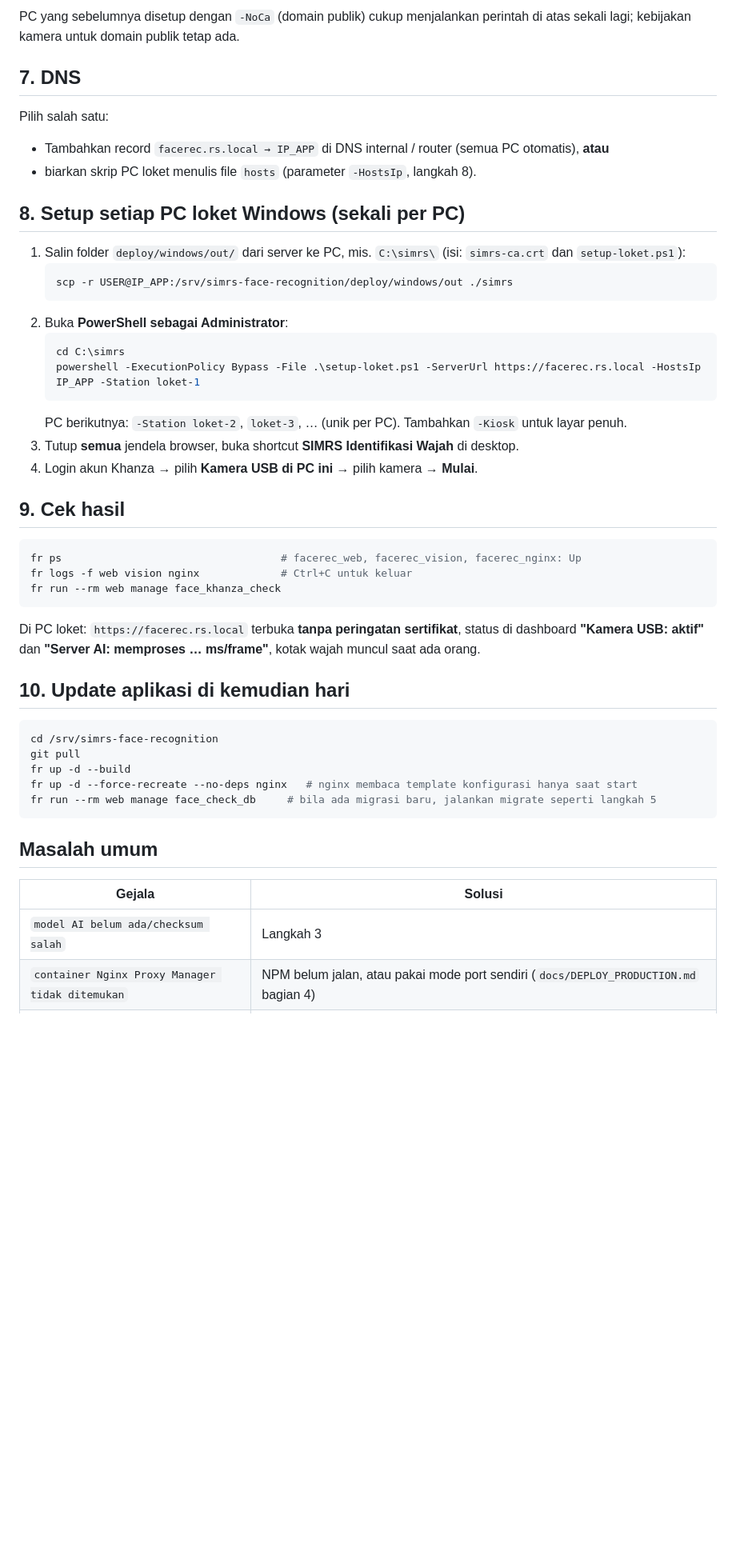
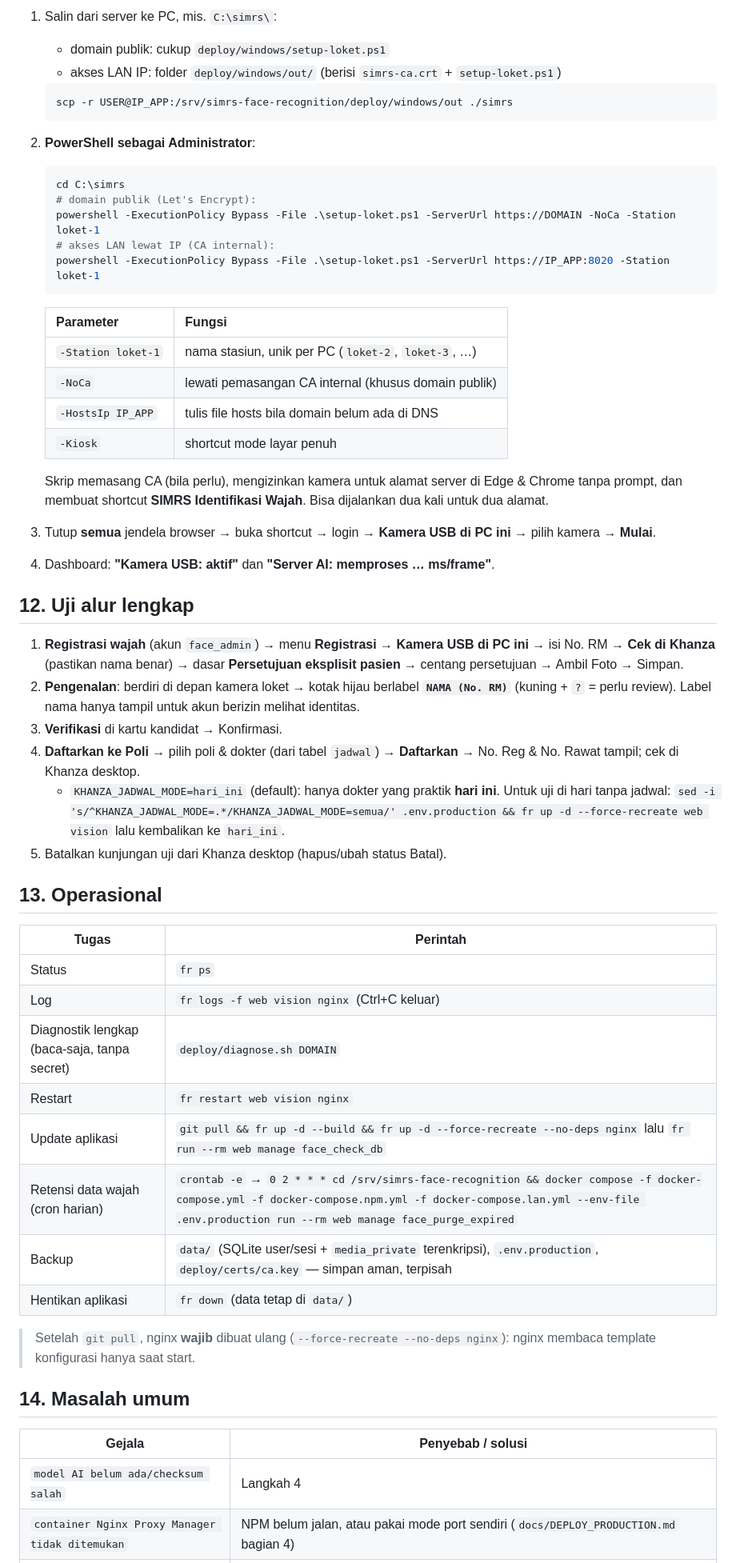
Before and after one commit to krisnapranata/facerecognition-khanza, a Markdown page: docs/LANGKAH_DEPLOY_SERVER.md, the part around one of its changes. Shown at 80% size. Drawn GitHub-style; blank space fills up the shorter version.

````diff
--- a/docs/LANGKAH_DEPLOY_SERVER.md
+++ b/docs/LANGKAH_DEPLOY_SERVER.md
@@ -201,54 +219,64 @@ PC loket yang memakai alamat IP — **tanpa `-NoCa`** (CA internal harus terpasa
 
-PC yang sebelumnya disetup dengan `-NoCa` (domain publik) cukup menjalankan perintah di atas sekali lagi;
-kebijakan kamera untuk domain publik tetap ada.
-
-## 7. DNS
-
-Pilih salah satu:
-
-* Tambahkan record `facerec.rs.local → IP_APP` di DNS internal / router (semua PC otomatis), **atau**
-* biarkan skrip PC loket menulis file `hosts` (parameter `-HostsIp`, langkah 8).
-
-## 8. Setup setiap PC loket Windows (sekali per PC)
-
-1. Salin folder `deploy/windows/out/` dari server ke PC, mis. `C:\simrs\`
-   (isi: `simrs-ca.crt` dan `setup-loket.ps1`):
+1. Salin dari server ke PC, mis. `C:\simrs\`:
+   * domain publik: cukup `deploy/windows/setup-loket.ps1`
+   * akses LAN IP: folder `deploy/windows/out/` (berisi `simrs-ca.crt` + `setup-loket.ps1`)
    ```bash
    scp -r USER@IP_APP:/srv/simrs-face-recognition/deploy/windows/out ./simrs
    ```
-2. Buka **PowerShell sebagai Administrator**:
+2. **PowerShell sebagai Administrator**:
    ```powershell
    cd C:\simrs
-   powershell -ExecutionPolicy Bypass -File .\setup-loket.ps1 -ServerUrl https://facerec.rs.local -HostsIp IP_APP -Station loket-1
+   # domain publik (Let's Encrypt):
+   powershell -ExecutionPolicy Bypass -File .\setup-loket.ps1 -ServerUrl https://DOMAIN -NoCa -Station loket-1
+   # akses LAN lewat IP (CA internal):
+   powershell -ExecutionPolicy Bypass -File .\setup-loket.ps1 -ServerUrl https://IP_APP:8020 -Station loket-1
    ```
-   PC berikutnya: `-Station loket-2`, `loket-3`, … (unik per PC). Tambahkan `-Kiosk` untuk layar penuh.
-3. Tutup **semua** jendela browser, buka shortcut **SIMRS Identifikasi Wajah** di desktop.
-4. Login akun Khanza → pilih **Kamera USB di PC ini** → pilih kamera → **Mulai**.
+   | Parameter | Fungsi |
+   |---|---|
+   | `-Station loket-1` | nama stasiun, unik per PC (`loket-2`, `loket-3`, …) |
+   | `-NoCa` | lewati pemasangan CA internal (khusus domain publik) |
+   | `-HostsIp IP_APP` | tulis file hosts bila domain belum ada di DNS |
+   | `-Kiosk` | shortcut mode layar penuh |
 
-## 9. Cek hasil
+   Skrip memasang CA (bila perlu), mengizinkan kamera untuk alamat server di Edge & Chrome tanpa prompt,
+   dan membuat shortcut **SIMRS Identifikasi Wajah**. Bisa dijalankan dua kali untuk dua alamat.
+3. Tutup **semua** jendela browser → buka shortcut → login → **Kamera USB di PC ini** → pilih kamera → **Mulai**.
+4. Dashboard: **"Kamera USB: aktif"** dan **"Server AI: memproses … ms/frame"**.
 
-```bash
-fr ps                                   # facerec_web, facerec_vision, facerec_nginx: Up
-fr logs -f web vision nginx             # Ctrl+C untuk keluar
-fr run --rm web manage face_khanza_check
-```
+## 12. Uji alur lengkap
 
-Di PC loket: `https://facerec.rs.local` terbuka **tanpa peringatan sertifikat**, status di dashboard
-**"Kamera USB: aktif"** dan **"Server AI: memproses … ms/frame"**, kotak wajah muncul saat ada orang.
+1. **Registrasi wajah** (akun `face_admin`) → menu **Registrasi** → **Kamera USB di PC ini** → isi
+   No. RM → **Cek di Khanza** (pastikan nama benar) → dasar **Persetujuan eksplisit pasien** → centang
+   persetujuan → Ambil Foto → Simpan.
+2. **Pengenalan**: berdiri di depan kamera loket → kotak hijau berlabel **`NAMA (No. RM)`**
+   (kuning + `?` = perlu review). Label nama hanya tampil untuk akun berizin melihat identitas.
+3. **Verifikasi** di kartu kandidat → Konfirmasi.
+4. **Daftarkan ke Poli** → pilih poli & dokter (dari tabel `jadwal`) → **Daftarkan** → No. Reg & No. Rawat
+   tampil; cek di Khanza desktop.
+   * `KHANZA_JADWAL_MODE=hari_ini` (default): hanya dokter yang praktik **hari ini**. Untuk uji di hari
+     tanpa jadwal: `sed -i 's/^KHANZA_JADWAL_MODE=.*/KHANZA_JADWAL_MODE=semua/' .env.production &&
+     fr up -d --force-recreate web vision` lalu kembalikan ke `hari_ini`.
+5. Batalkan kunjungan uji dari Khanza desktop (hapus/ubah status Batal).
 
-## 10. Update aplikasi di kemudian hari
+## 13. Operasional
 
-```bash
-cd /srv/simrs-face-recognition
-git pull
-fr up -d --build
-fr up -d --force-recreate --no-deps nginx   # nginx membaca template konfigurasi hanya saat start
-fr run --rm web manage face_check_db     # bila ada migrasi baru, jalankan migrate seperti langkah 5
-```
+| Tugas | Perintah |
+|---|---|
+| Status | `fr ps` |
+| Log | `fr logs -f web vision nginx` (Ctrl+C keluar) |
+| Diagnostik lengkap (baca-saja, tanpa secret) | `deploy/diagnose.sh DOMAIN` |
+| Restart | `fr restart web vision nginx` |
+| Update aplikasi | `git pull && fr up -d --build && fr up -d --force-recreate --no-deps nginx` lalu `fr run --rm web manage face_check_db` |
+| Retensi data wajah (cron harian) | `crontab -e` → `0 2 * * * cd /srv/simrs-face-recognition && docker compose -f docker-compose.yml -f docker-compose.npm.yml -f docker-compose.lan.yml --env-file .env.production run --rm web manage face_purge_expired` |
+| Backup | `data/` (SQLite user/sesi + `media_private` terenkripsi), `.env.production`, `deploy/certs/ca.key` — simpan aman, terpisah |
+| Hentikan aplikasi | `fr down` (data tetap di `data/`) |
 
-## Masalah umum
+> Setelah `git pull`, nginx **wajib** dibuat ulang (`--force-recreate --no-deps nginx`): nginx membaca
+> template konfigurasi hanya saat start.
 
-| Gejala | Solusi |
+## 14. Masalah umum
+
+| Gejala | Penyebab / solusi |
 |---|---|
-| `model AI belum ada/checksum salah` | Langkah 3 |
+| `model AI belum ada/checksum salah` | Langkah 4 |
 | `container Nginx Proxy Manager tidak ditemukan` | NPM belum jalan, atau pakai mode port sendiri (`docs/DEPLOY_PRODUCTION.md` bagian 4) |
````
Also changed, not shown: other parts of docs/LANGKAH_DEPLOY_SERVER.md (+161 -124 lines).
